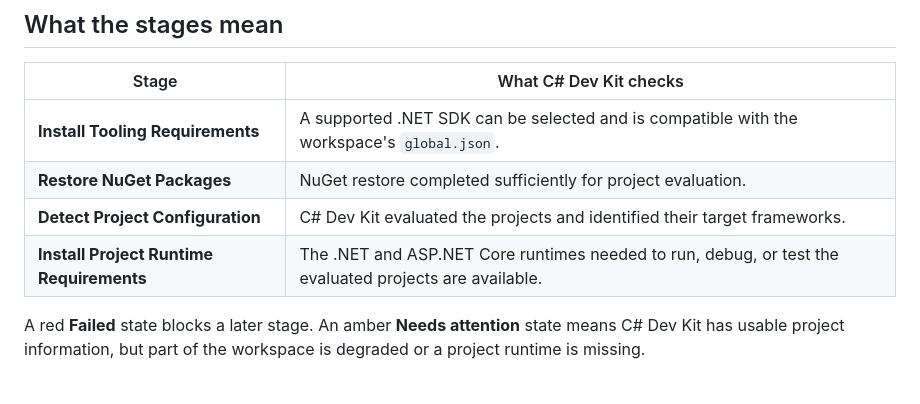
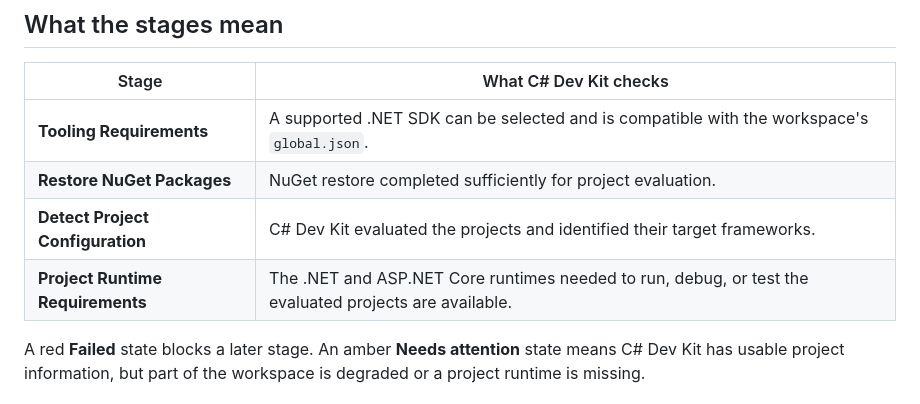
Before and after one commit to microsoft/vscode-dotnettools, a Markdown page: docs/health-check.md, the part around the change. Rendered like a GitHub page.

```diff
--- a/docs/health-check.md
+++ b/docs/health-check.md
@@ -57,10 +57,10 @@ To open it manually, run **C#: Check Health** from the Command Palette in Visual
 
 | Stage | What C# Dev Kit checks |
 |---|---|
-| **Install Tooling Requirements** | A supported .NET SDK can be selected and is compatible with the workspace's `global.json`. |
+| **Tooling Requirements** | A supported .NET SDK can be selected and is compatible with the workspace's `global.json`. |
 | **Restore NuGet Packages** | NuGet restore completed sufficiently for project evaluation. |
 | **Detect Project Configuration** | C# Dev Kit evaluated the projects and identified their target frameworks. |
-| **Install Project Runtime Requirements** | The .NET and ASP.NET Core runtimes needed to run, debug, or test the evaluated projects are available. |
+| **Project Runtime Requirements** | The .NET and ASP.NET Core runtimes needed to run, debug, or test the evaluated projects are available. |
 
 A red **Failed** state blocks a later stage. An amber **Needs attention** state means C# Dev Kit has usable project information, but part of the workspace is degraded or a project runtime is missing.
 
```
Also changed, not shown: docs/health-check-troubleshooting.md (+3 -3 lines).
